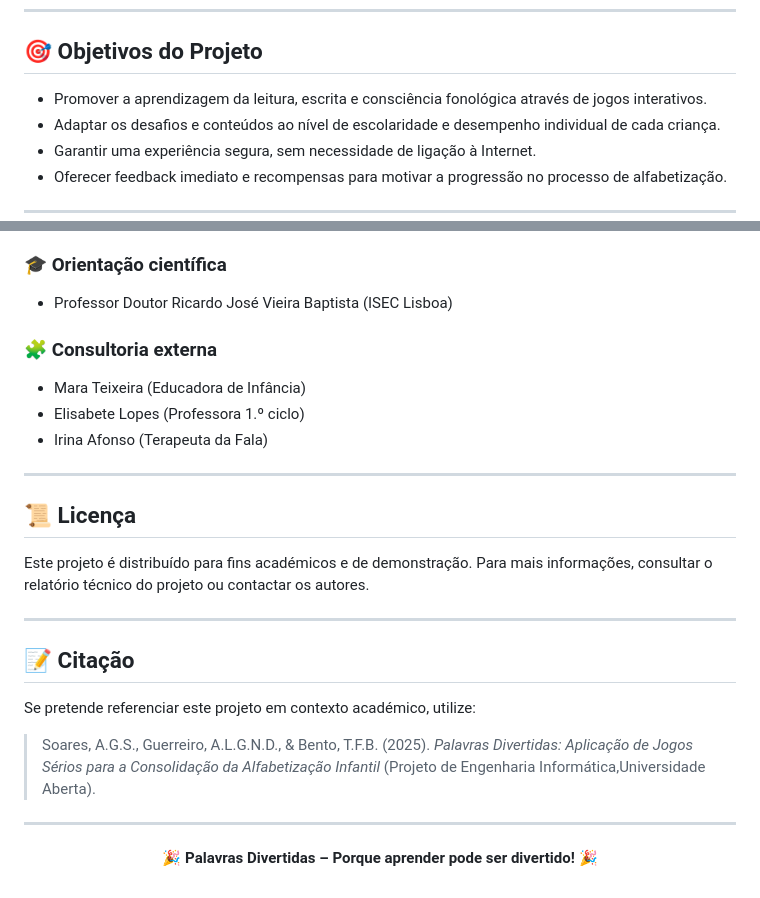
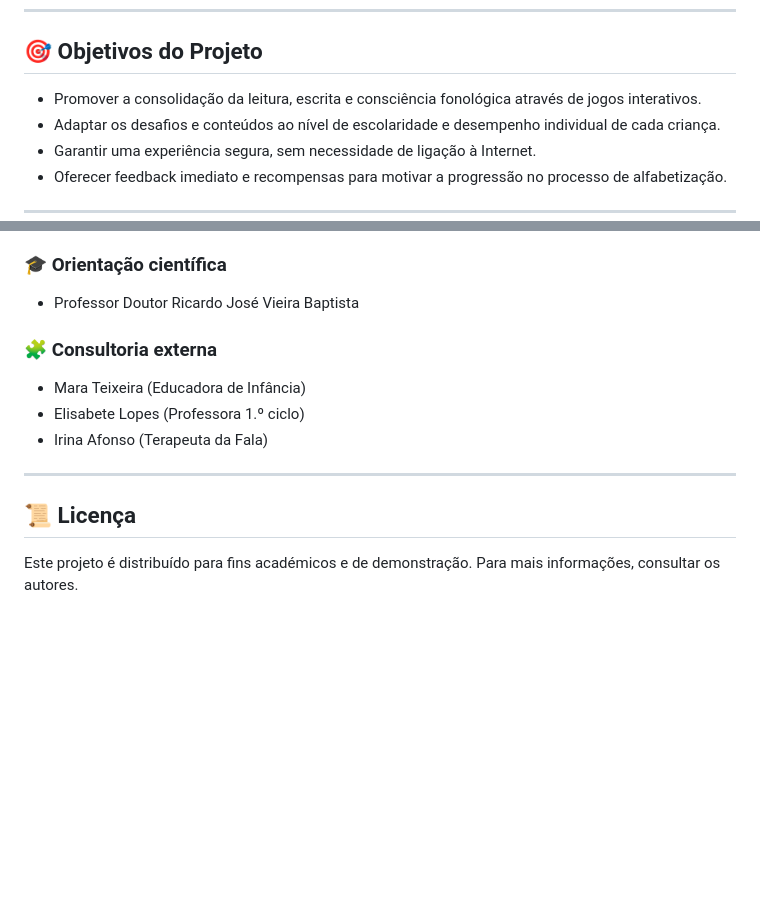
Before and after one commit to AATUAb/palavras_divertidas, a Markdown page: README.md, 2 parts joined by grey strips. Rendered like a GitHub page; blank space fills up the shorter version.

Commit message:
Update README.md
Final README

```diff
--- a/README.md
+++ b/README.md
@@ -15,7 +15,7 @@ O Palavras Divertidas é uma aplicação multiplataforma desenvolvida em Flutter
 
 ## 🎯 Objetivos do Projeto
 
-- Promover a aprendizagem da leitura, escrita e consciência fonológica através de jogos interativos.
+- Promover a consolidação da leitura, escrita e consciência fonológica através de jogos interativos.
 - Adaptar os desafios e conteúdos ao nível de escolaridade e desempenho individual de cada criança.
 - Garantir uma experiência segura, sem necessidade de ligação à Internet.
 - Oferecer feedback imediato e recompensas para motivar a progressão no processo de alfabetização.
@@ -112,7 +112,7 @@ Cada jogo foi desenvolvido em conformidade com as orientações curriculares do
 
 ### 🎓 Orientação científica
 
-* Professor Doutor Ricardo José Vieira Baptista (ISEC Lisboa)
+* Professor Doutor Ricardo José Vieira Baptista
 
 ### 🧩 Consultoria externa
 
@@ -124,19 +124,4 @@ Cada jogo foi desenvolvido em conformidade com as orientações curriculares do
 
 ## 📜 Licença
 
-Este projeto é distribuído para fins académicos e de demonstração. Para mais informações, consultar o relatório técnico do projeto ou contactar os autores.
-
----
-
-## 📝 Citação
-
-Se pretende referenciar este projeto em contexto académico, utilize:
-
-> Soares, A.G.S., Guerreiro, A.L.G.N.D., & Bento, T.F.B. (2025). *Palavras Divertidas: Aplicação de Jogos Sérios para a Consolidação da Alfabetização Infantil* (Projeto de Engenharia Informática,Universidade Aberta).
-
----
-
-
-<p align="center">
-  <strong>🎉 <span style="font-size:1.5em">Palavras Divertidas – Porque aprender pode ser divertido!</span> 🎉</strong>
-</p>
+Este projeto é distribuído para fins académicos e de demonstração. Para mais informações, consultar os autores.
```
